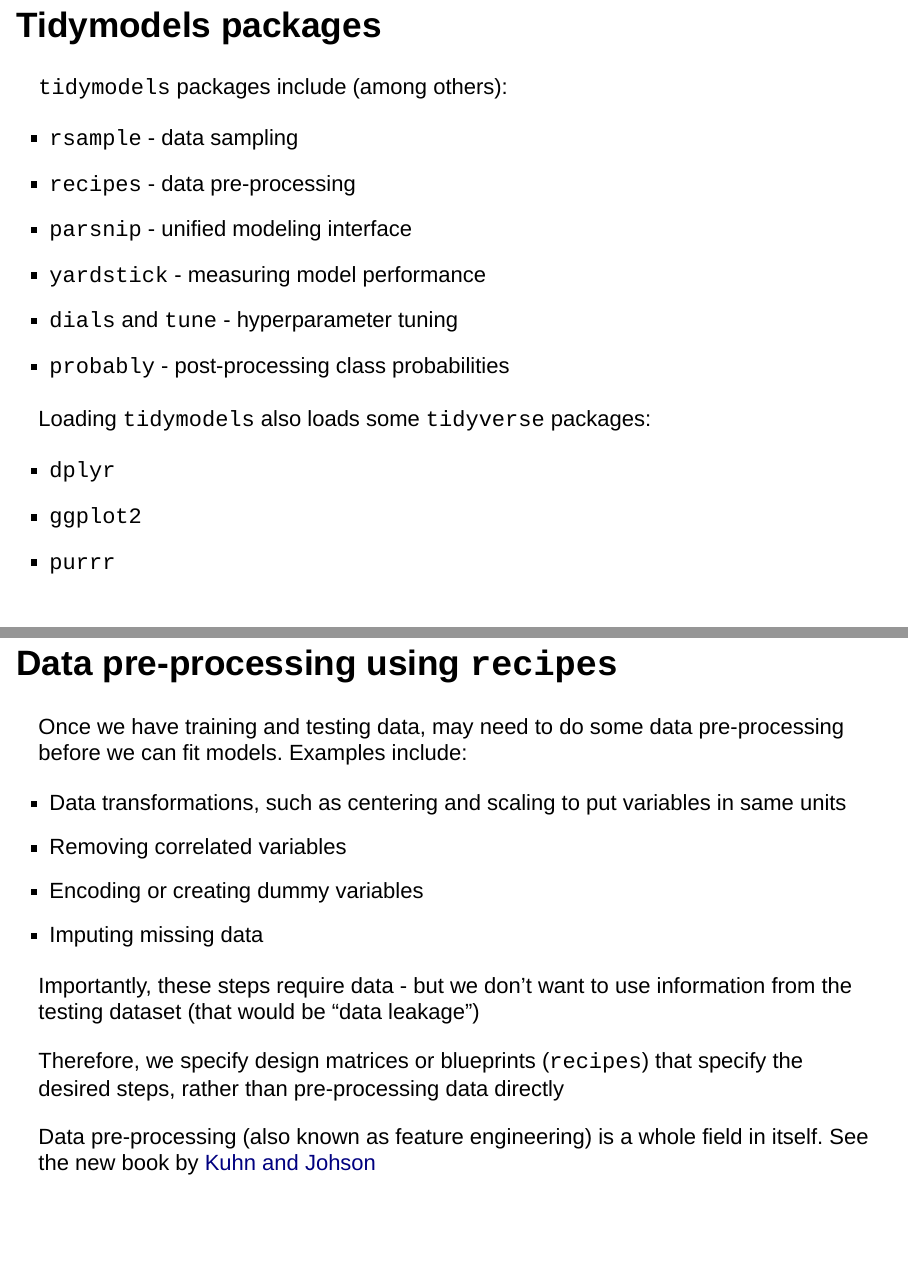
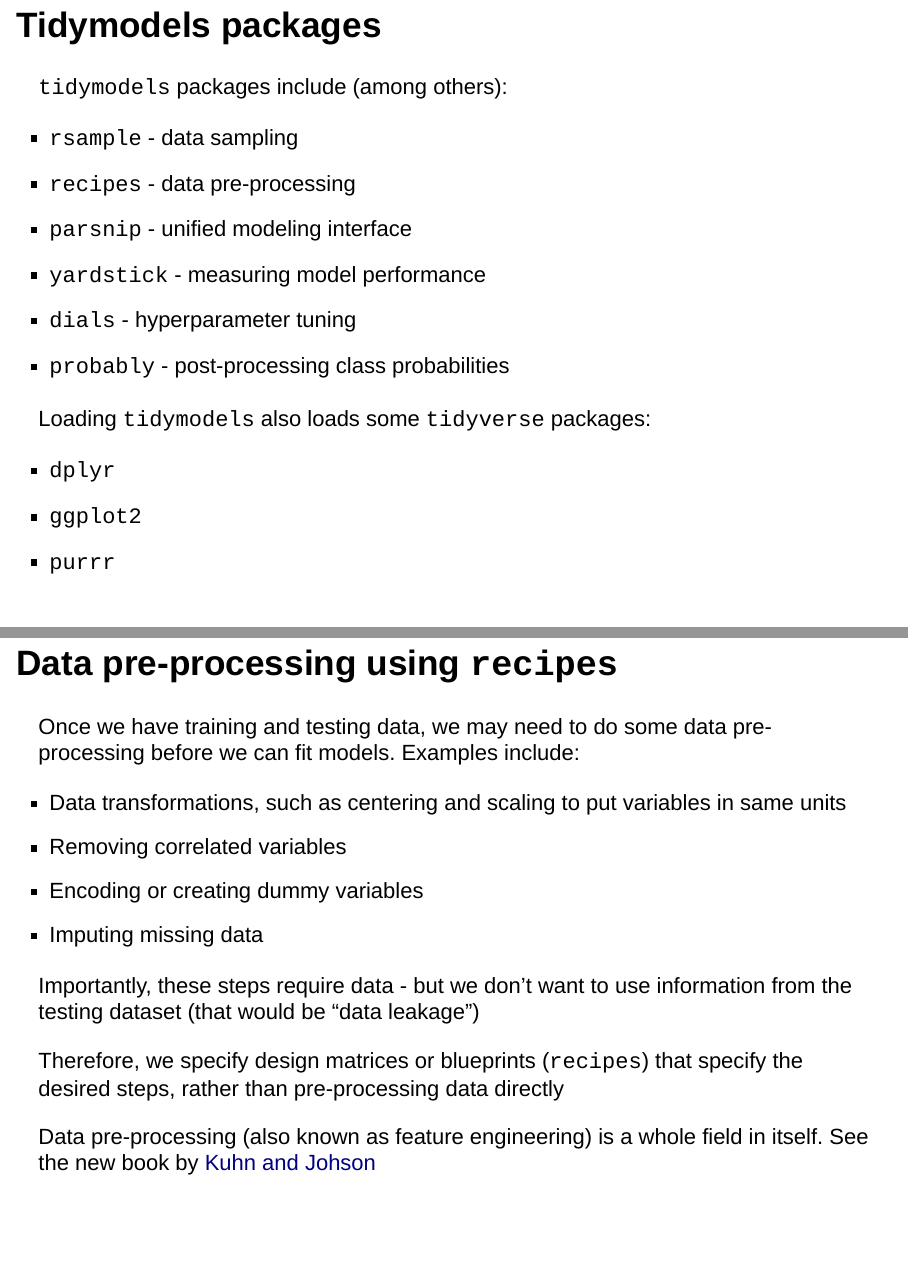
Before and after one commit to emlab-ucsb/tidymodels-tutorial, an R Markdown document (introduction_presentation.Rmd): pages 5 and 10 of 21, joined at a grey line. Rendered offline with R 4.5, knitr and Pandoc, with nearby package versions.

Commit message:
minor text edits

```diff
--- a/introduction_presentation.Rmd
+++ b/introduction_presentation.Rmd
@@ -46,7 +46,7 @@ Image credit: [Edgar Ruiz](https://rviews.rstudio.com/2019/06/19/a-gentle-intro-
 * `recipes` - data pre-processing
 * `parsnip` - unified modeling interface
 * `yardstick` - measuring model performance
-* `dials` and `tune` - hyperparameter tuning
+* `dials` - hyperparameter tuning
 * `probably` - post-processing class probabilities
 
 Loading `tidymodels` also loads some `tidyverse` packages:
@@ -82,7 +82,7 @@ Data can be "spent" in two ways:
 
 ## Data pre-processing using `recipes`
 
-Once we have training and testing data, may need to do some data pre-processing before we can fit models. Examples include:
+Once we have training and testing data, we may need to do some data pre-processing before we can fit models. Examples include:
 
 * Data transformations, such as centering and scaling to put variables in same units
 * Removing correlated variables
```
Also changed, not shown: introduction_presentation.html.
